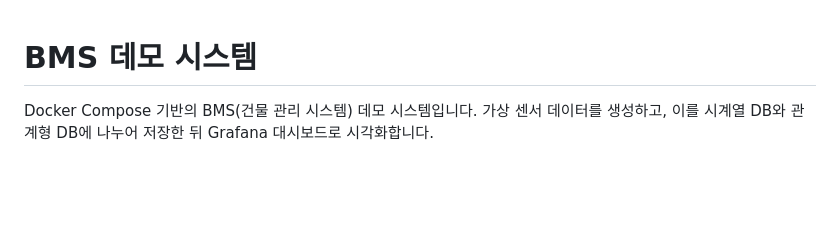
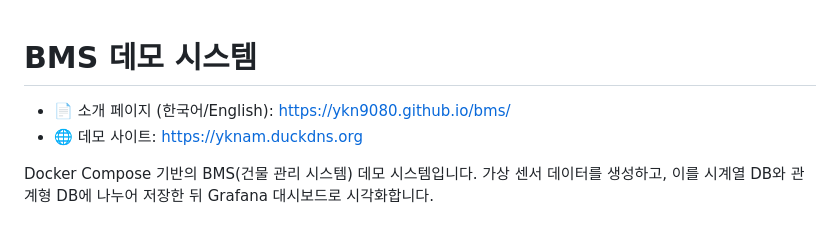
Before and after one commit to ykn9080/bms, a Markdown page: README.md, the part around the change. Rendered like a GitHub page; blank space fills up the shorter version.

Commit message:
demo link

```diff
--- a/README.md
+++ b/README.md
@@ -1,4 +1,7 @@
 # BMS 데모 시스템
+
+- 📄 소개 페이지 (한국어/English): https://ykn9080.github.io/bms/
+- 🌐 데모 사이트: https://yknam.duckdns.org
 
 Docker Compose 기반의 BMS(건물 관리 시스템) 데모 시스템입니다. 가상 센서 데이터를 생성하고, 이를 시계열 DB와 관계형 DB에 나누어 저장한 뒤 Grafana 대시보드로 시각화합니다.
 
```
